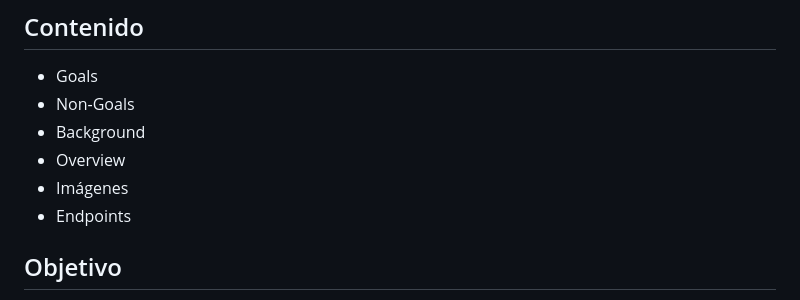
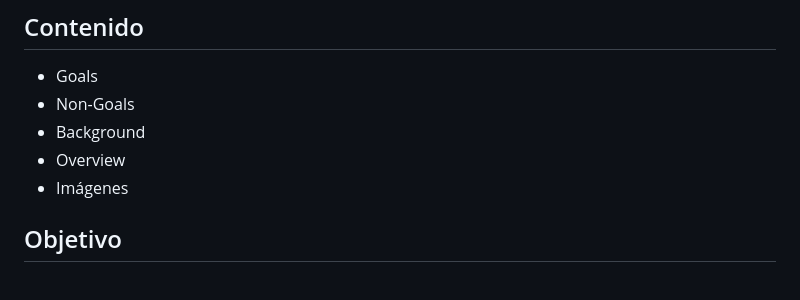
Before and after one commit to tecpatron/gestion-vehicular, a Markdown page: README.md, the part around the change. GitHub-like rendering.

```diff
--- a/README.md
+++ b/README.md
@@ -14,7 +14,6 @@ Ultima actualización: 2025-12-10
 - Background
 - Overview
 - Imágenes
-- Endpoints
 
 ## Objetivo
 _La expansión urbana y la densidad poblacional generan una alta demanda de servicios relacionados con movilidad y transporte, incluyendo talleres mecánicos, refaccionarias, gasolineras y otros negocios del sector automotriz. Sin embargo, la información disponible del INEGI se encuentra en formato plano, con redundancias y falta de separación clara de entidades, lo que dificulta identificar áreas saturadas, zonas desatendidas o oportunidades para nuevos negocios. Esto dificulta la toma de decisiones de empresarios, inversionistas y autoridades locales que buscan optimizar la oferta de servicios automotrices, planificar expansiones o fomentar conexiones estratégicas entre negocios._
```
